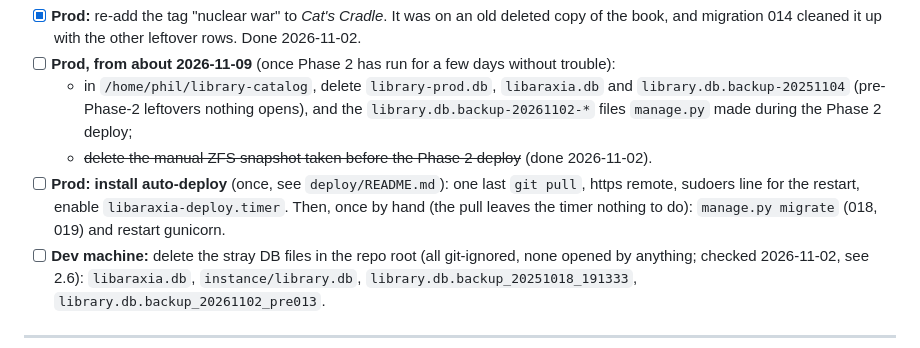
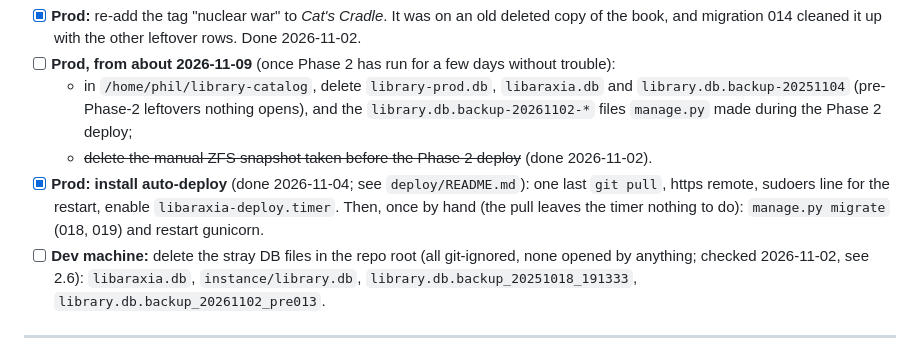
Before and after one commit to philcifone/libaraxia, a Markdown page: ROADMAP.md, the part around the change. GitHub-like rendering.

Commit message:
ROADMAP: auto-deploy installed on prod

```diff
--- a/ROADMAP.md
+++ b/ROADMAP.md
@@ -35,7 +35,7 @@ Housekeeping that doesn't belong to a phase and shouldn't hold one open: mostly
 - [ ] **Prod, from about 2026-11-09** (once Phase 2 has run for a few days without trouble):
   - in `/home/phil/library-catalog`, delete `library-prod.db`, `libaraxia.db` and `library.db.backup-20251104` (pre-Phase-2 leftovers nothing opens), and the `library.db.backup-20261102-*` files `manage.py` made during the Phase 2 deploy;
   - ~~delete the manual ZFS snapshot taken before the Phase 2 deploy~~ (done 2026-11-02).
-- [ ] **Prod: install auto-deploy** (once, see `deploy/README.md`): one last `git pull`, https remote, sudoers line for the restart, enable `libaraxia-deploy.timer`. Then, once by hand (the pull leaves the timer nothing to do): `manage.py migrate` (018, 019) and restart gunicorn.
+- [x] **Prod: install auto-deploy** (done 2026-11-04; see `deploy/README.md`): one last `git pull`, https remote, sudoers line for the restart, enable `libaraxia-deploy.timer`. Then, once by hand (the pull leaves the timer nothing to do): `manage.py migrate` (018, 019) and restart gunicorn.
 - [ ] **Dev machine:** delete the stray DB files in the repo root (all git-ignored, none opened by anything; checked 2026-11-02, see 2.6): `libaraxia.db`, `instance/library.db`, `library.db.backup_20251018_191333`, `library.db.backup_20261102_pre013`.
 
 ---
```
